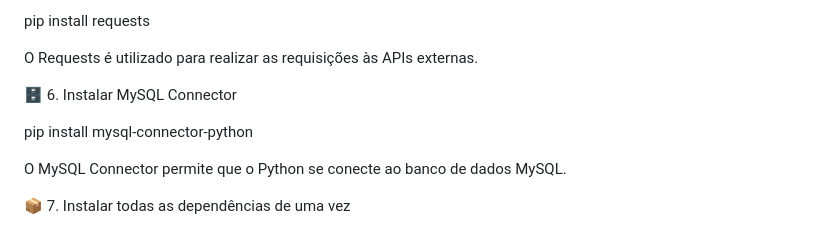
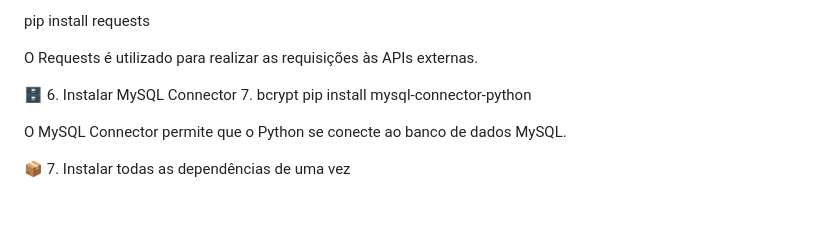
Before and after one commit to samuelroccabass-arch/Game-Jam, a Markdown page: README.md, the part around the change. Rendered like a GitHub page; blank space fills up the shorter version.

```diff
--- a/README.md
+++ b/README.md
@@ -275,7 +275,7 @@ pip install requests
 O Requests é utilizado para realizar as requisições às APIs externas.
 
 🗄️ 6. Instalar MySQL Connector
-
+7. bcrypt
 pip install mysql-connector-python
 
 O MySQL Connector permite que o Python se conecte ao banco de dados MySQL.
```
